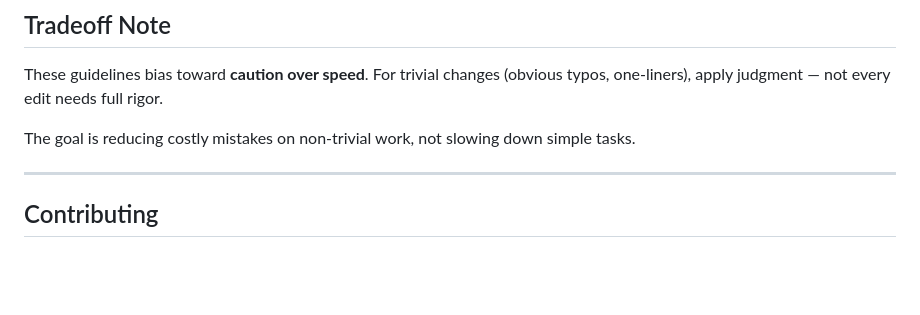
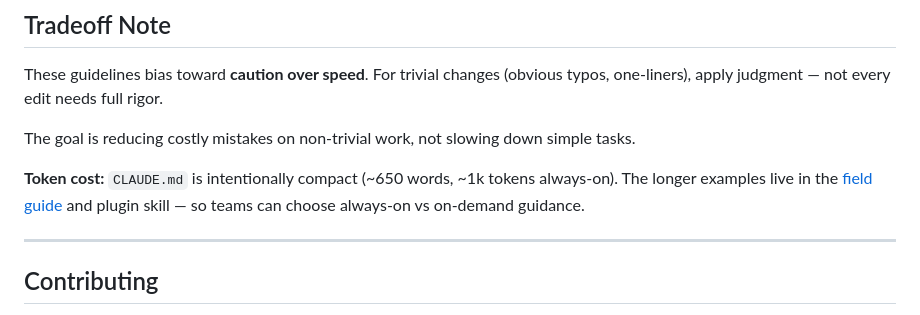
Before and after one commit to bettercallsundim/vibechecks, a Markdown page: README.md, the part around the change. Drawn GitHub-style; blank space fills up the shorter version.

Commit message:
docs: preempt token cost critique with explicit note in Tradeoff section

```diff
--- a/README.md
+++ b/README.md
@@ -196,6 +196,8 @@ These guidelines bias toward **caution over speed**. For trivial changes (obviou
 
 The goal is reducing costly mistakes on non-trivial work, not slowing down simple tasks.
 
+**Token cost:** `CLAUDE.md` is intentionally compact (~650 words, ~1k tokens always-on). The longer examples live in the [field guide](https://bettercallsundim.github.io/vibechecks/) and plugin skill — so teams can choose always-on vs on-demand guidance.
+
 ---
 
 ## Contributing
```
